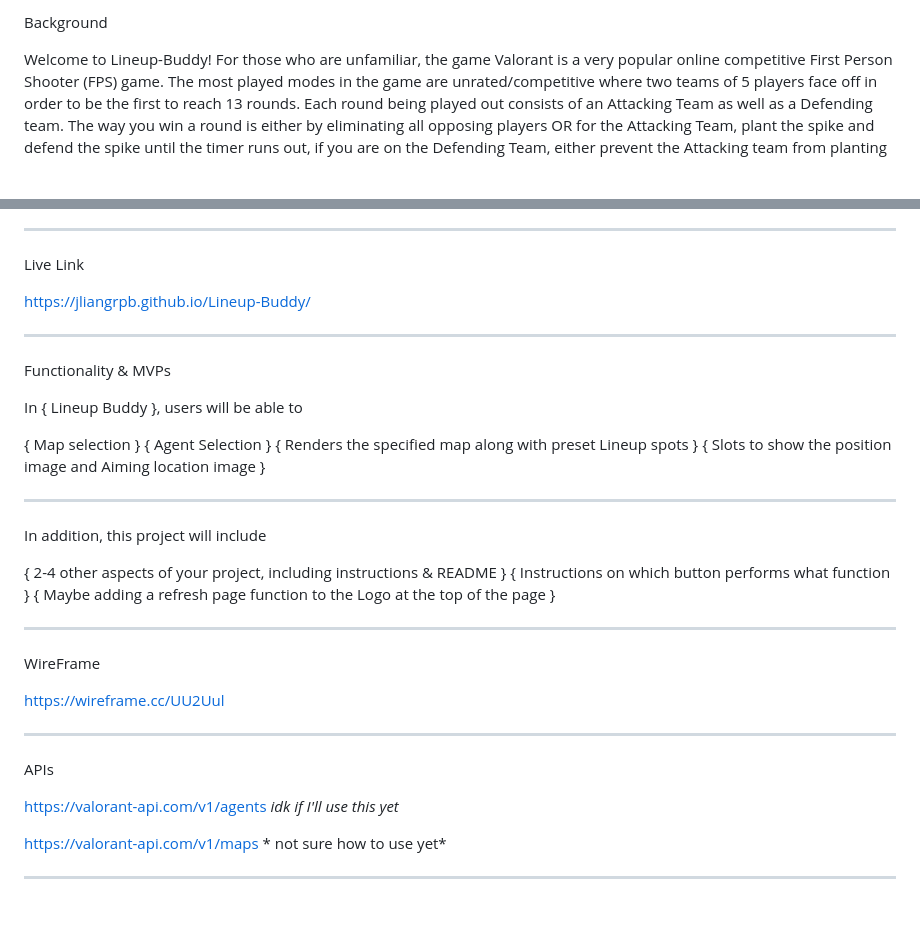
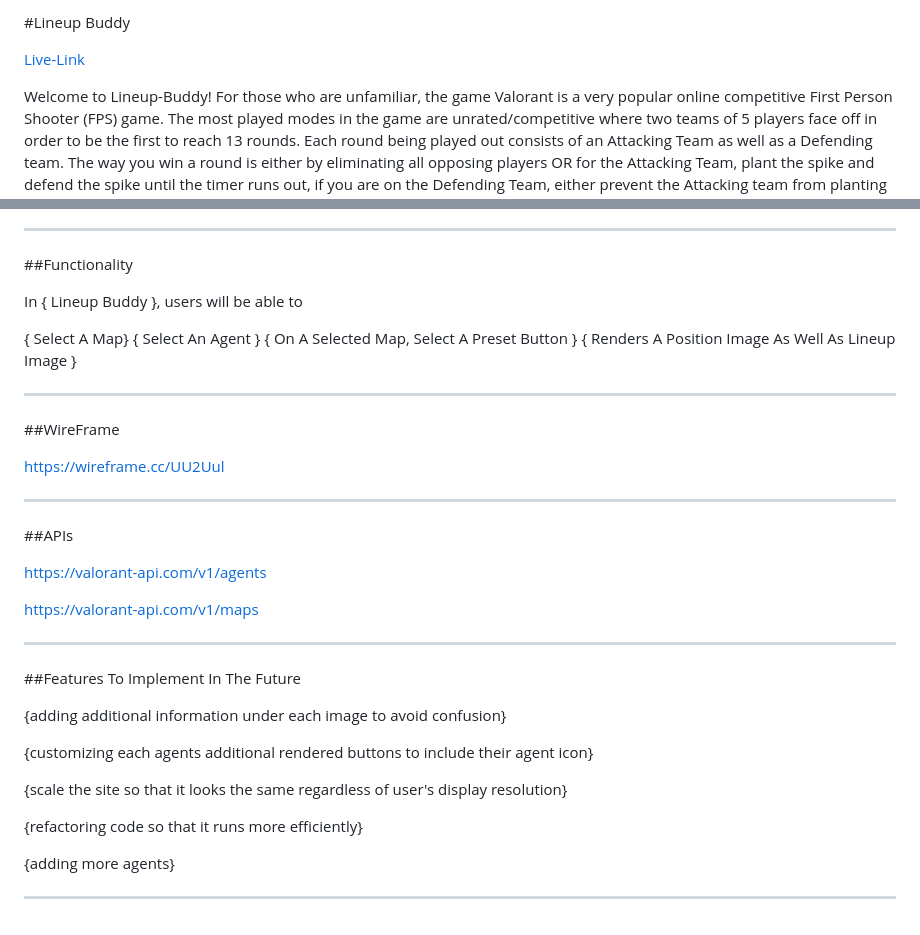
Before and after one commit to jliangrpb/Lineup-Buddy, a Markdown page: Readme.md, 2 parts joined by grey strips. Rendered like a GitHub page; blank space fills up the shorter version.

```diff
--- a/Readme.md
+++ b/Readme.md
@@ -1,44 +1,47 @@
-Background
+#Lineup Buddy
+
+[Live-Link](https://jliangrpb.github.io/Lineup-Buddy/)
 
 Welcome to Lineup-Buddy! For those who are unfamiliar, the game Valorant is a very popular online competitive First Person Shooter (FPS) game. The most played modes in the game are unrated/competitive where two teams of 5 players face off in order to be the first to reach 13 rounds. Each round being played out consists of an Attacking Team as well as a Defending team. The way you win a round is either by eliminating all opposing players OR for the Attacking Team, plant the spike and defend the spike until the timer runs out, if you are on the Defending Team, either prevent the Attacking team from planting the spike within an alloted time or to defuse the planted spike by the Attacking Team. As an Attacker, the time after the spike is planted (post-plant) is usually the most stressful as you definitely want to keep the Defenders from defusing the spike without exposing yourself to danger. Some Characters (agents) have tools that aid them in doing so (utility), and within the community, there are safe locations within the map to shoot said utility to prevent losing the round. The caveat is that, there are way too many lineups for a singular person to remmber, often times I also find myself forgeting which lineup goes where, leading to a lost round.
 
 Worry no more! This project serves as a tool via data visualization tool to show the user(you!) where to position yourself and where to aim your crosshair or hud in order to successfully execute the lineup without having to spend hours committing the lineup to memory (I am very guilty of this). The user should be able to select a Map (Most likely the one you are playing on) and then select an agent from a preset list, the map would then show buttons on the map (which would be the player's agent) where clicking on the button shows the user two images: 1 being an img of the position, 2 the lineup spot. Now get in there and win some rounds. We are Valorant WE are FIGHTERS!
 
 ---------------------------------------------------------------------------------------------------------------------------------------------
-Live Link
-
-https://jliangrpb.github.io/Lineup-Buddy/
-
----------------------------------------------------------------------------------------------------------------------------------------------
-Functionality & MVPs
+##Functionality
 
 In { Lineup Buddy }, users will be able to
 
-{ Map selection }
-{ Agent Selection }
-{ Renders the specified map along with preset Lineup spots }
-{ Slots to show the position image and Aiming location image }
+{ Select A Map}
+{ Select An Agent }
+{ On A Selected Map, Select A Preset Button }
+{ Renders A Position Image As Well As Lineup Image }
 
 ---------------------------------------------------------------------------------------------------------------------------------------------
 
-In addition, this project will include
-
-{ 2-4 other aspects of your project, including instructions & README }
-{ Instructions on which button performs what function }
-{ Maybe adding a refresh page function to the Logo at the top of the page }
-
----------------------------------------------------------------------------------------------------------------------------------------------
-
-WireFrame
+##WireFrame
 
 https://wireframe.cc/UU2Uul
 
 ---------------------------------------------------------------------------------------------------------------------------------------------
 
-APIs
+##APIs
 
-https://valorant-api.com/v1/agents *idk if I'll use this yet*
+https://valorant-api.com/v1/agents
 
-https://valorant-api.com/v1/maps * not sure how to use yet*
+https://valorant-api.com/v1/maps
 
 ---------------------------------------------------------------------------------------------------------------------------------------------
+
+##Features To Implement In The Future
+
+{adding additional information under each image to avoid confusion}
+
+{customizing each agents additional rendered buttons to include their agent icon}
+
+{scale the site so that it looks the same regardless of user's display resolution}
+
+{refactoring code so that it runs more efficiently}
+
+{adding more agents}
+
+---------------------------------------------------------------------------------------------------------------------------------------------
```
